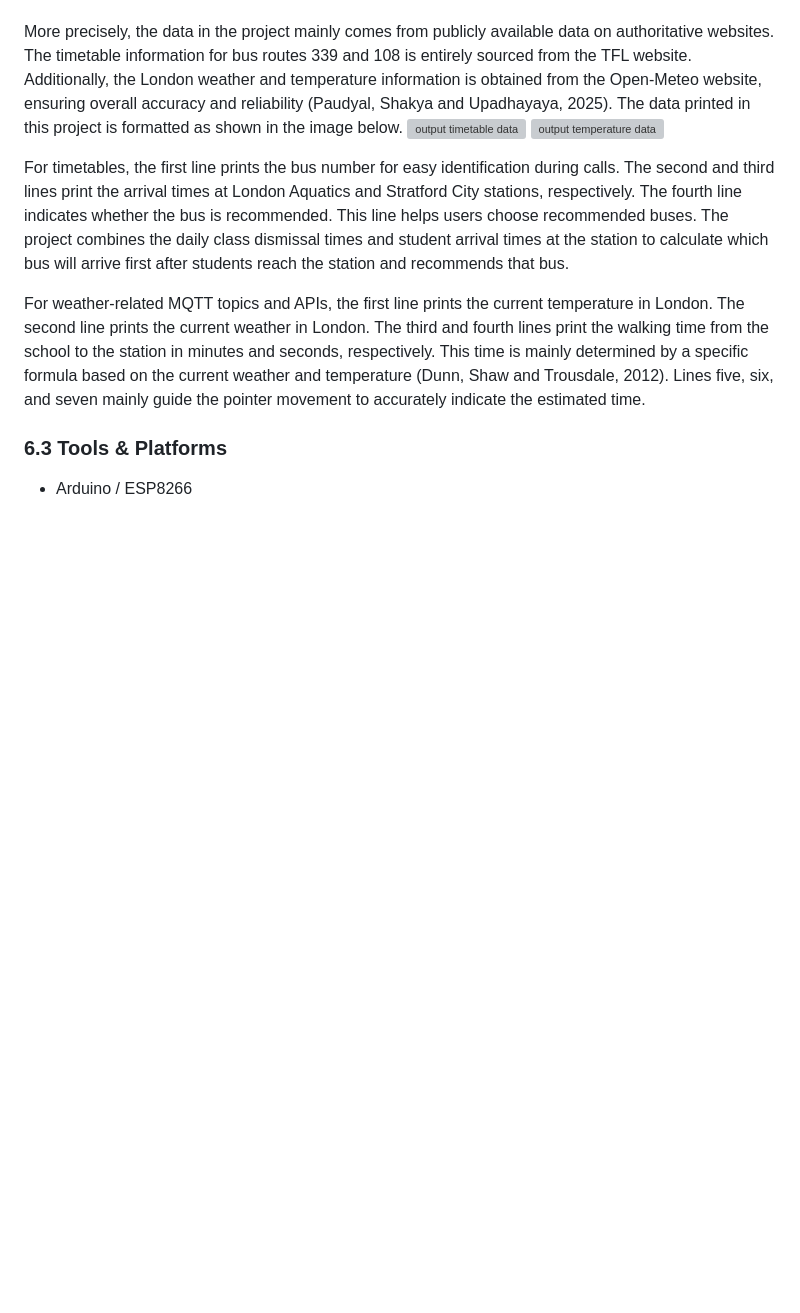
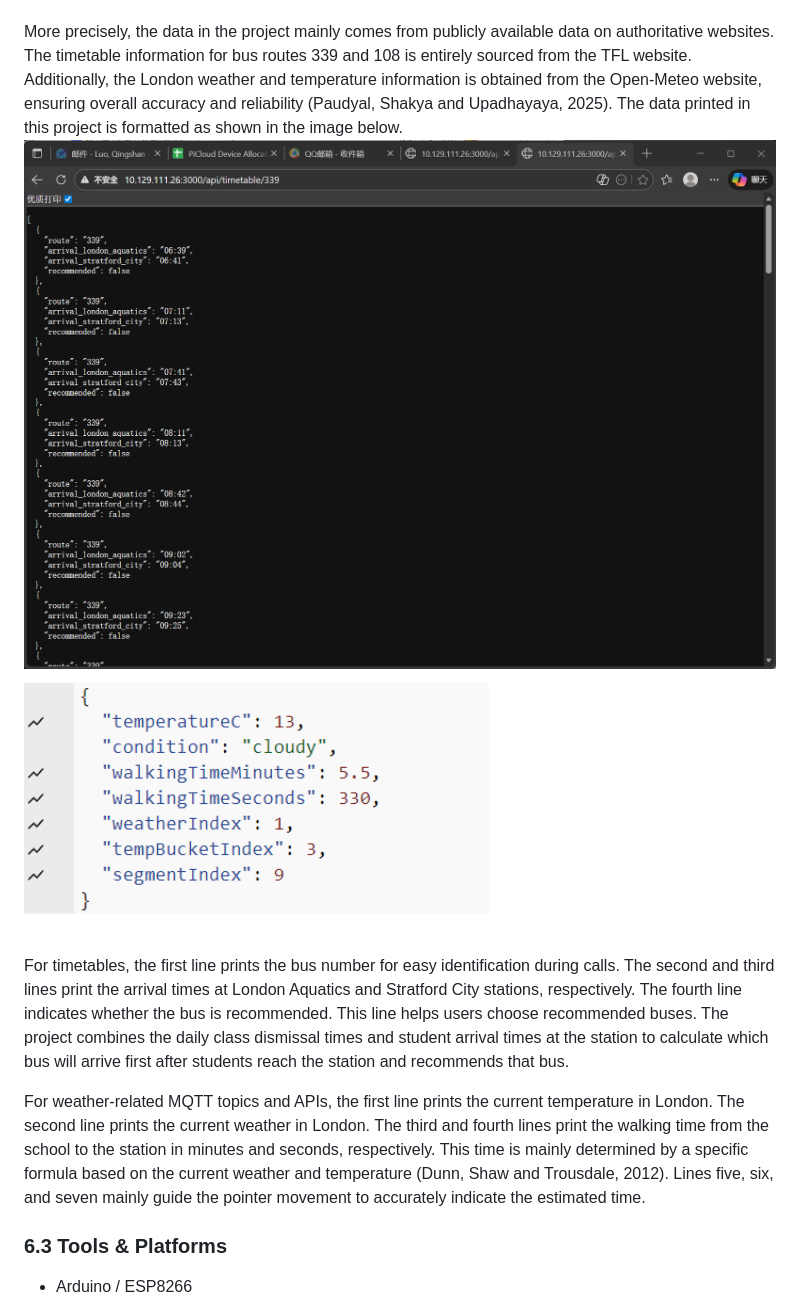
Before and after one commit to CynthiaZHANGovo/casa0019_MUJI, a Markdown page: Digital_Twin/Unity_UI/README.md, the part around the change. Rendered like a GitHub page; blank space fills up the shorter version; grey boxes are pictures that could not be loaded.

Commit message:
Fix image paths in Unity UI README
Updated image paths in the README to reflect correct directory structure.

```diff
--- a/Digital_Twin/Unity_UI/README.md
+++ b/Digital_Twin/Unity_UI/README.md
@@ -93,8 +93,8 @@
 The data transmission portion of this project primarily relies on the MQTT protocol to transmit signals to the assembled electronic devices and on the API to transmit data to the digital twin system. The project mainly established three MQTT topics for devices to subscribe to: the timetables for bus routes 339 and 108, and the current London temperature and estimated walking time to the station. The API also provides the same three types of data. Using these three datasets, the digital twin and devices can effectively acquire data and display it clearly and efficiently.
 
 More precisely, the data in the project mainly comes from publicly available data on authoritative websites. The timetable information for bus routes 339 and 108 is entirely sourced from the TFL website. Additionally, the London weather and temperature information is obtained from the Open-Meteo website, ensuring overall accuracy and reliability (Paudyal, Shakya and Upadhayaya, 2025). The data printed in this project is formatted as shown in the image below.
-![output timetable data](../Backend_code_section/image.png)
-![output temperature data](../Backend_code_section/image1.png)
+![output timetable data](../../Backend_code_section/image.png)
+![output temperature data](../../Backend_code_section/image1.png)
 
 For timetables, the first line prints the bus number for easy identification during calls. The second and third lines print the arrival times at London Aquatics and Stratford City stations, respectively. The fourth line indicates whether the bus is recommended. This line helps users choose recommended buses. The project combines the daily class dismissal times and student arrival times at the station to calculate which bus will arrive first after students reach the station and recommends that bus.
 
```
